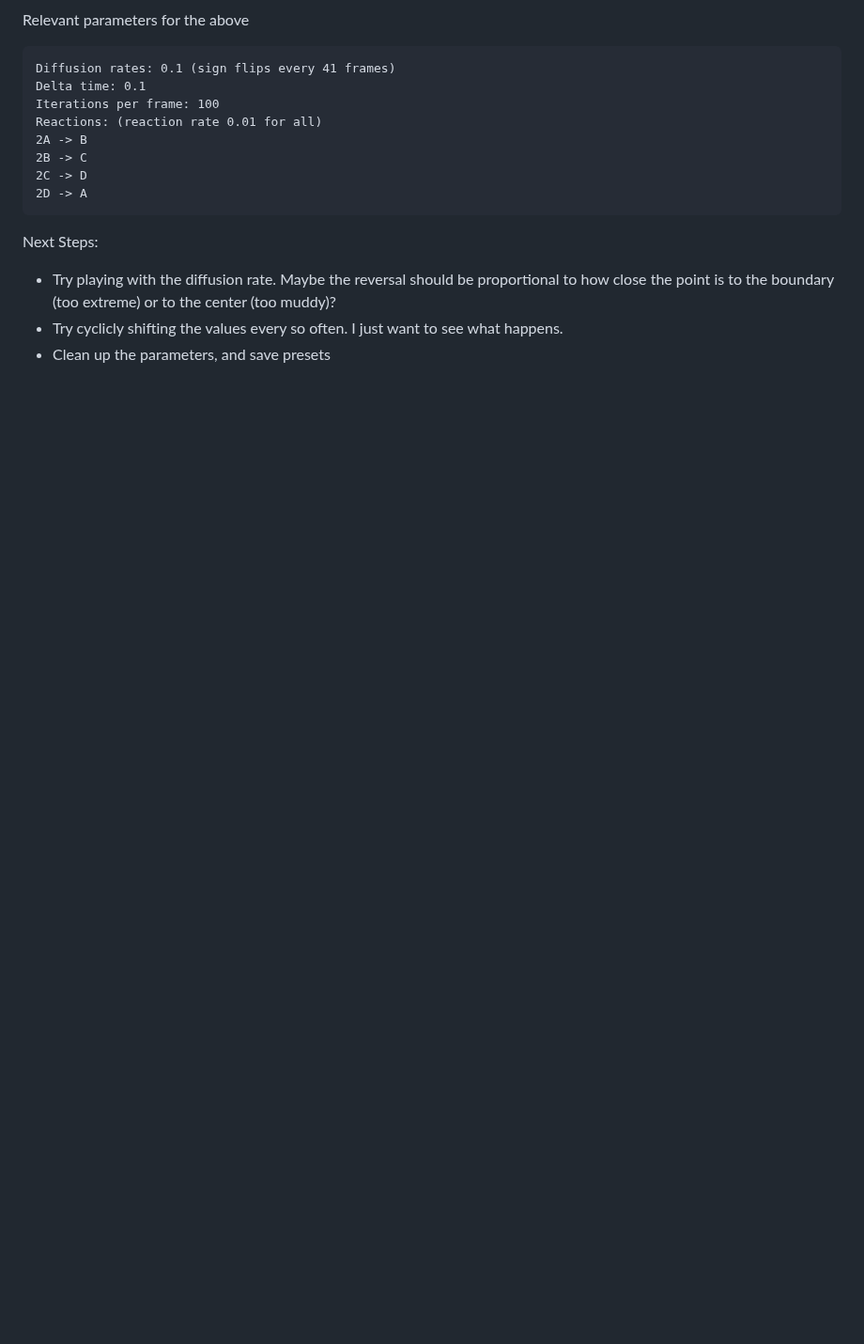
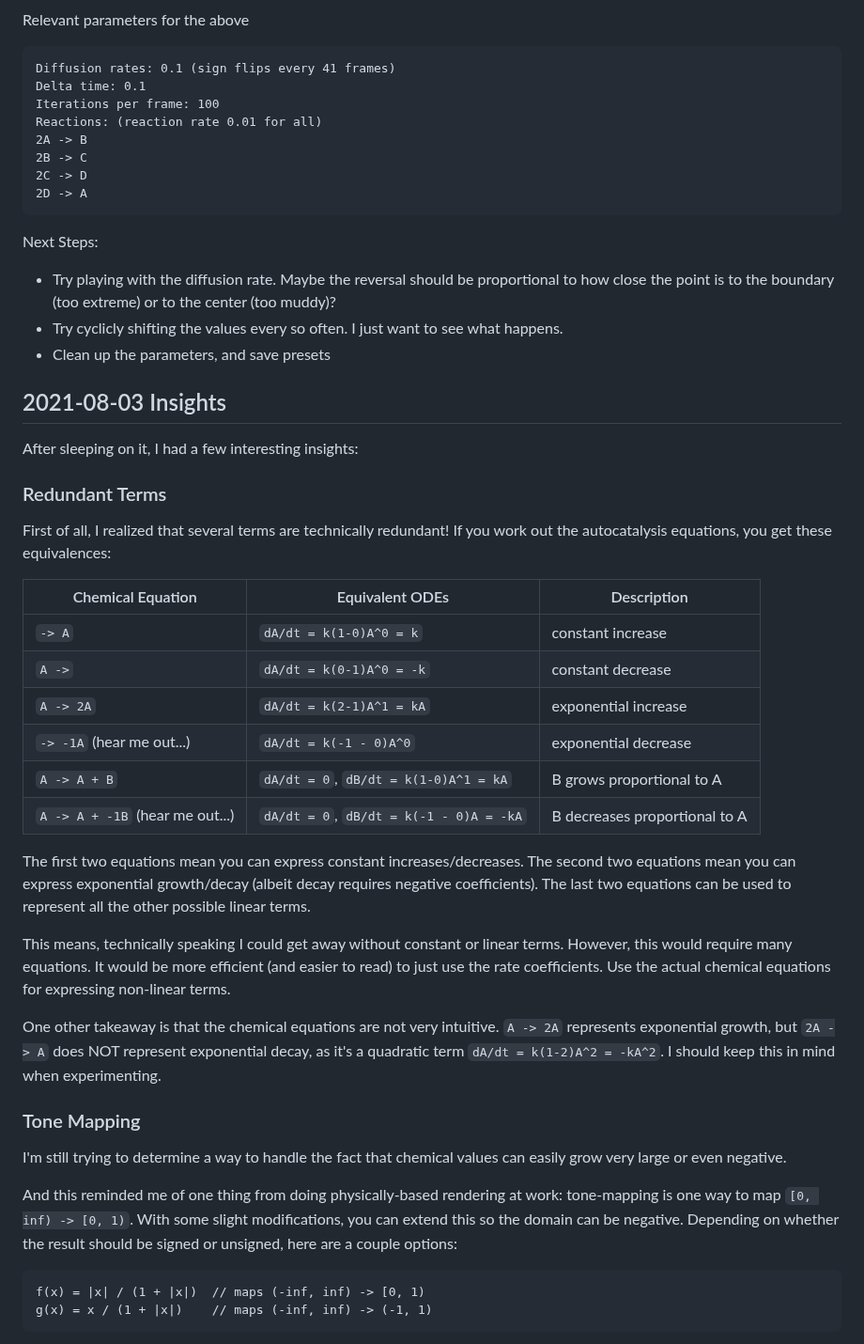
Before and after one commit to ptrgags/p5-sketchbook, a Markdown page: Autocatalysis/logbook.md, the part around one of its changes. Shown at 94% size. Drawn GitHub-style; blank space fills up the shorter version.

Commit message:
More experiments and insights

````diff
--- a/Autocatalysis/logbook.md
+++ b/Autocatalysis/logbook.md
@@ -127,3 +127,51 @@ Next Steps:
     proportional to how close the point is to the boundary (too extreme) or to the center (too muddy)?
 * Try cyclicly shifting the values every so often. I just want to see what happens.
 * Clean up the parameters, and save presets
+
+## 2021-08-03 Insights
+
+After sleeping on it, I had a few interesting insights:
+
+### Redundant Terms
+
+First of all, I realized that several terms are technically redundant!
+If you work out the autocatalysis equations, you get these equivalences:
+
+| Chemical Equation | Equivalent ODEs | Description |
+|-------------------|-----------------|------------|
+| `-> A` | `dA/dt = k(1-0)A^0 = k` | constant increase |
+| `A ->` | `dA/dt = k(0-1)A^0 = -k` | constant decrease |
+| `A -> 2A` | `dA/dt = k(2-1)A^1 = kA` | exponential increase |
+| `-> -1A` (hear me out...) | `dA/dt = k(-1 - 0)A^0` | exponential decrease |
+| `A -> A + B` | `dA/dt = 0`, `dB/dt = k(1-0)A^1 = kA` | B grows proportional to A |
+| `A -> A + -1B` (hear me out...) | `dA/dt = 0`, `dB/dt = k(-1 - 0)A = -kA` | B decreases proportional to A |
+
+The first two equations mean you can express constant increases/decreases.
+The second two equations mean you can express exponential growth/decay
+(albeit decay requires negative coefficients). The last two equations can
+be used to represent all the other possible linear terms.
+
+This means, technically speaking I could get away without constant or linear terms. However, this would require many equations. It would be more
+efficient (and easier to read) to just use the rate coefficients. Use
+the actual chemical equations for expressing non-linear terms.
+
+One other takeaway is that the chemical equations are not very intuitive.
+`A -> 2A` represents exponential growth, but `2A -> A` does NOT represent
+exponential decay, as it's a quadratic term `dA/dt = k(1-2)A^2 = -kA^2`.
+I should keep this in mind when experimenting.
+
+### Tone Mapping
+
+I'm still trying to determine a way to handle the fact that chemical values
+can easily grow very large or even negative.
+
+And this reminded me of one thing from doing physically-based rendering at
+work: tone-mapping is one way to map `[0, inf) -> [0, 1)`. With some slight
+modifications, you can extend this so the domain can be negative. Depending
+on whether the result should be signed or unsigned, here are a couple options:
+
+```
+f(x) = |x| / (1 + |x|)  // maps (-inf, inf) -> [0, 1)
+g(x) = x / (1 + |x|)    // maps (-inf, inf) -> (-1, 1)
+```
+
````
Also changed, not shown: other parts of Autocatalysis/logbook.md (+52 -0 lines), Autocatalysis/figures/stripes.png (added), 1 other file.
